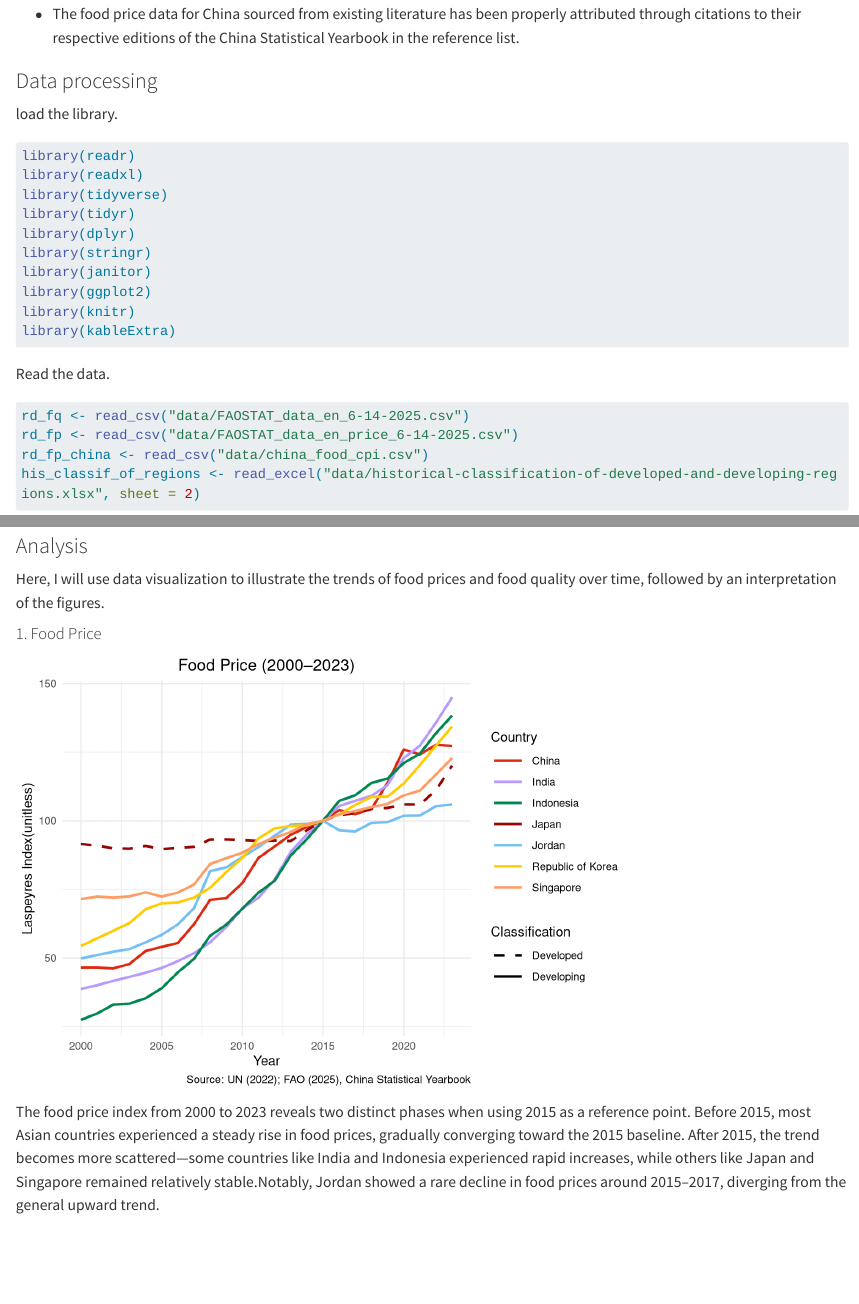
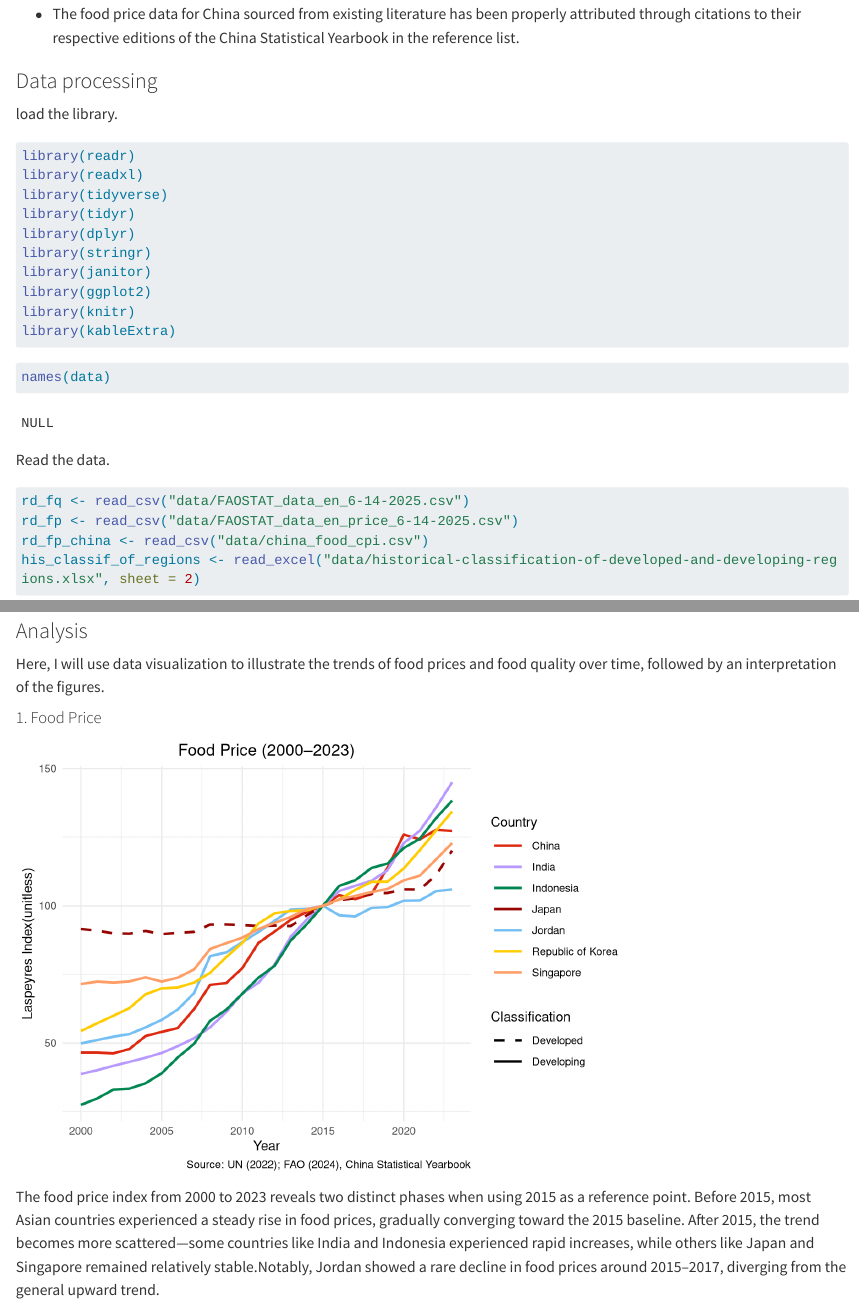
Before and after one commit to Acrea-QwQ/5512_Assignment_4_XyW, a Quarto document (assignment4_Xingyu_Wang.qmd): the page in a window 1100 px wide, from 1520 px down, and a second part further down, joined at a grey line. Rendered offline with R 4.5, knitr and Pandoc in place of Quarto, with nearby package versions; long lines of code are wrapped; column names are cleaned by a stand-in for the janitor package.

Commit message:
Modified some contents.

````diff
--- a/assignment4_Xingyu_Wang.qmd
+++ b/assignment4_Xingyu_Wang.qmd
@@ -74,6 +74,10 @@ library(janitor)
 library(ggplot2)
 library(knitr)
 library(kableExtra)
+```
+
+```{r}
+names(data)
 ```
 
 Read the data.
@@ -291,7 +295,7 @@ ggplot(plot_fp_nonni, aes(x = year, y = food_price,
   labs(title = "Food Price (2000–2023)",
        x = "Year",
        y = "Laspeyres Index(unitless)",
-       caption = "Source: UN (2022); FAO (2025), China Statistical Yearbook",
+       caption = "Source: UN (2022); FAO (2024), China Statistical Yearbook",
        color = "Country",
        linetype = "Classification") +
   scale_color_manual(values = country_colours) +
````
Also changed, not shown: assignment4_Xingyu_Wang.qmd (2 more changed lines).
